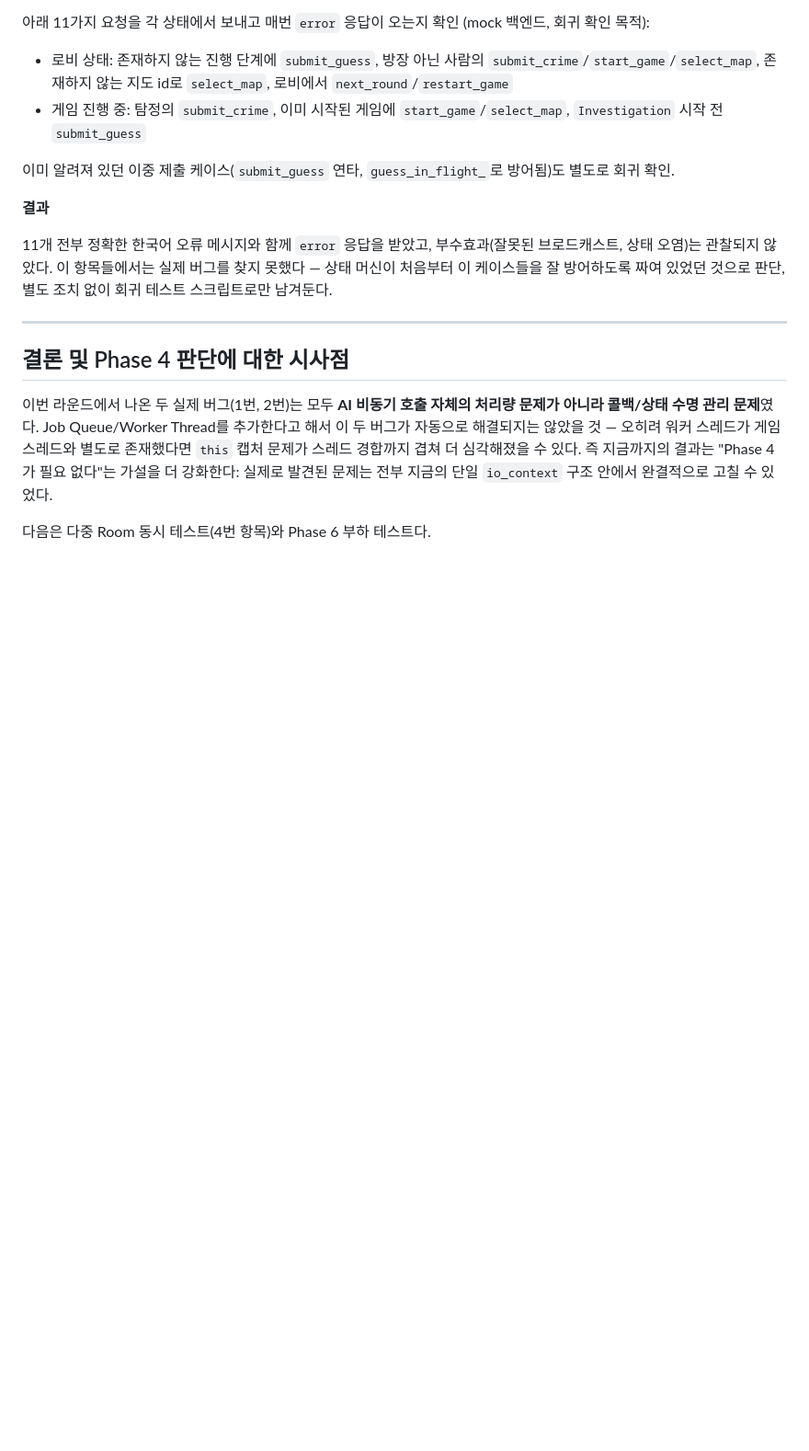
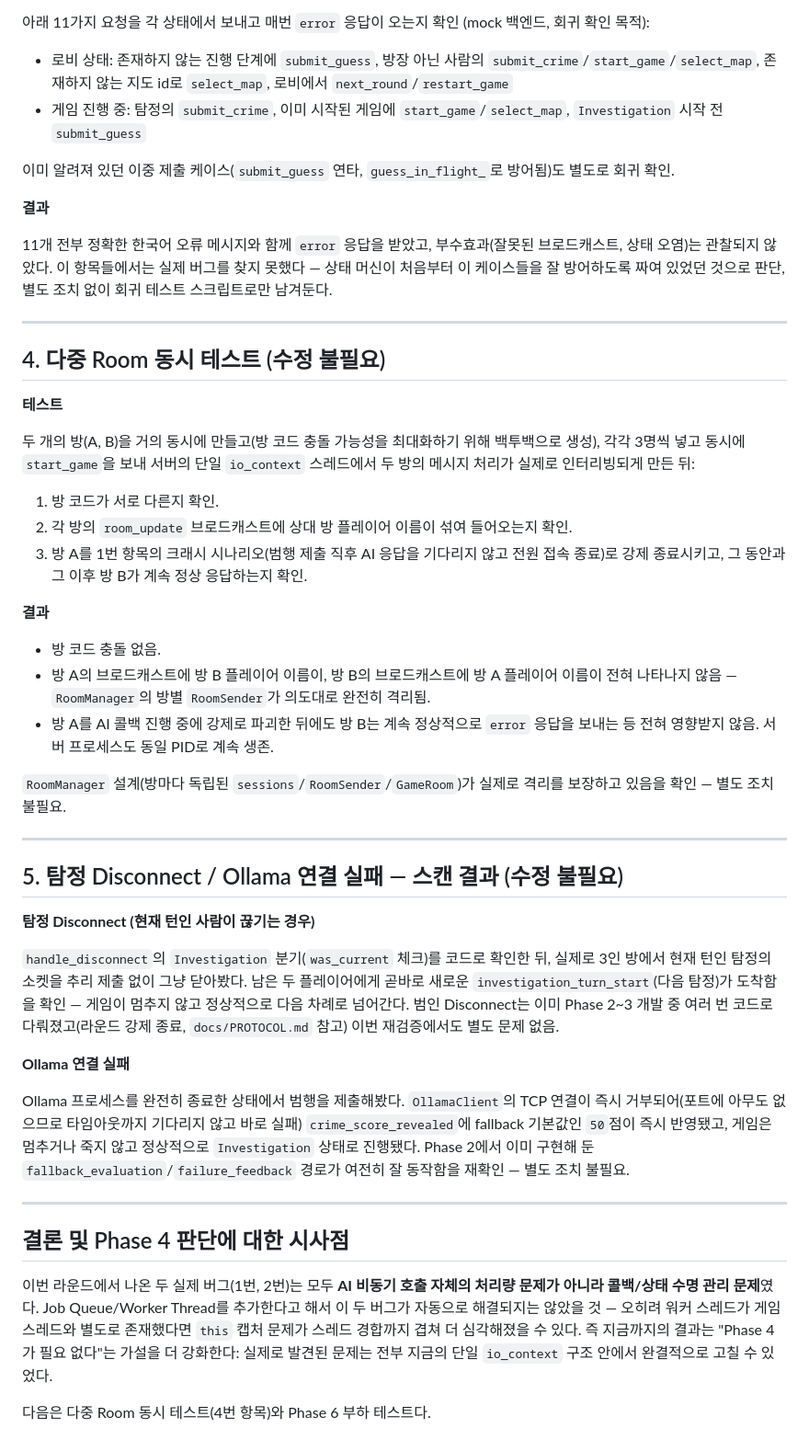
Before and after one commit to KimDJ7105/Memories-of-Murder, a Markdown page: docs/STABILITY_ISSUES.md, the part around the change. Shown at 92% size. Rendered like a GitHub page; blank space fills up the shorter version.

Commit message:
Document remaining Phase 5 scenarios: multi-room isolation, detective disconnect, Ollama connection failure
All three re-confirm existing behavior is already correct (no code
changes needed): RoomManager keeps rooms fully isolated even when one
is torn down mid-AI-call, a disconnecting current-detective correctly
hands the turn to the next player, and a fully unreachable Ollama
falls back to the safe default score instead of hanging or crashing.

This closes out every item in DESIGN.md's Phase 5 stability checklist.

Co-Authored-By: Claude Sonnet 5 <noreply@anthropic.com>

```diff
--- a/docs/STABILITY_ISSUES.md
+++ b/docs/STABILITY_ISSUES.md
@@ -107,6 +107,38 @@ if (host_id_ == player_id) {
 
 ---
 
+## 4. 다중 Room 동시 테스트 (수정 불필요)
+
+**테스트**
+
+두 개의 방(A, B)을 거의 동시에 만들고(방 코드 충돌 가능성을 최대화하기 위해 백투백으로 생성), 각각 3명씩 넣고 동시에 `start_game`을 보내 서버의 단일 `io_context` 스레드에서 두 방의 메시지 처리가 실제로 인터리빙되게 만든 뒤:
+
+1. 방 코드가 서로 다른지 확인.
+2. 각 방의 `room_update` 브로드캐스트에 상대 방 플레이어 이름이 섞여 들어오는지 확인.
+3. 방 A를 1번 항목의 크래시 시나리오(범행 제출 직후 AI 응답을 기다리지 않고 전원 접속 종료)로 강제 종료시키고, 그 동안과 그 이후 방 B가 계속 정상 응답하는지 확인.
+
+**결과**
+
+- 방 코드 충돌 없음.
+- 방 A의 브로드캐스트에 방 B 플레이어 이름이, 방 B의 브로드캐스트에 방 A 플레이어 이름이 전혀 나타나지 않음 — `RoomManager`의 방별 `RoomSender`가 의도대로 완전히 격리됨.
+- 방 A를 AI 콜백 진행 중에 강제로 파괴한 뒤에도 방 B는 계속 정상적으로 `error` 응답을 보내는 등 전혀 영향받지 않음. 서버 프로세스도 동일 PID로 계속 생존.
+
+`RoomManager` 설계(방마다 독립된 `sessions`/`RoomSender`/`GameRoom`)가 실제로 격리를 보장하고 있음을 확인 — 별도 조치 불필요.
+
+---
+
+## 5. 탐정 Disconnect / Ollama 연결 실패 — 스캔 결과 (수정 불필요)
+
+**탐정 Disconnect (현재 턴인 사람이 끊기는 경우)**
+
+`handle_disconnect`의 `Investigation` 분기(`was_current` 체크)를 코드로 확인한 뒤, 실제로 3인 방에서 현재 턴인 탐정의 소켓을 추리 제출 없이 그냥 닫아봤다. 남은 두 플레이어에게 곧바로 새로운 `investigation_turn_start`(다음 탐정)가 도착함을 확인 — 게임이 멈추지 않고 정상적으로 다음 차례로 넘어간다. 범인 Disconnect는 이미 Phase 2~3 개발 중 여러 번 코드로 다뤄졌고(라운드 강제 종료, `docs/PROTOCOL.md` 참고) 이번 재검증에서도 별도 문제 없음.
+
+**Ollama 연결 실패**
+
+Ollama 프로세스를 완전히 종료한 상태에서 범행을 제출해봤다. `OllamaClient`의 TCP 연결이 즉시 거부되어(포트에 아무도 없으므로 타임아웃까지 기다리지 않고 바로 실패) `crime_score_revealed`에 fallback 기본값인 `50`점이 즉시 반영됐고, 게임은 멈추거나 죽지 않고 정상적으로 `Investigation` 상태로 진행됐다. Phase 2에서 이미 구현해 둔 `fallback_evaluation`/`failure_feedback` 경로가 여전히 잘 동작함을 재확인 — 별도 조치 불필요.
+
+---
+
 ## 결론 및 Phase 4 판단에 대한 시사점
 
 이번 라운드에서 나온 두 실제 버그(1번, 2번)는 모두 **AI 비동기 호출 자체의 처리량 문제가 아니라 콜백/상태 수명 관리 문제**였다. Job Queue/Worker Thread를 추가한다고 해서 이 두 버그가 자동으로 해결되지는 않았을 것 — 오히려 워커 스레드가 게임 스레드와 별도로 존재했다면 `this` 캡처 문제가 스레드 경합까지 겹쳐 더 심각해졌을 수 있다. 즉 지금까지의 결과는 "Phase 4가 필요 없다"는 가설을 더 강화한다: 실제로 발견된 문제는 전부 지금의 단일 `io_context` 구조 안에서 완결적으로 고칠 수 있었다.
```
